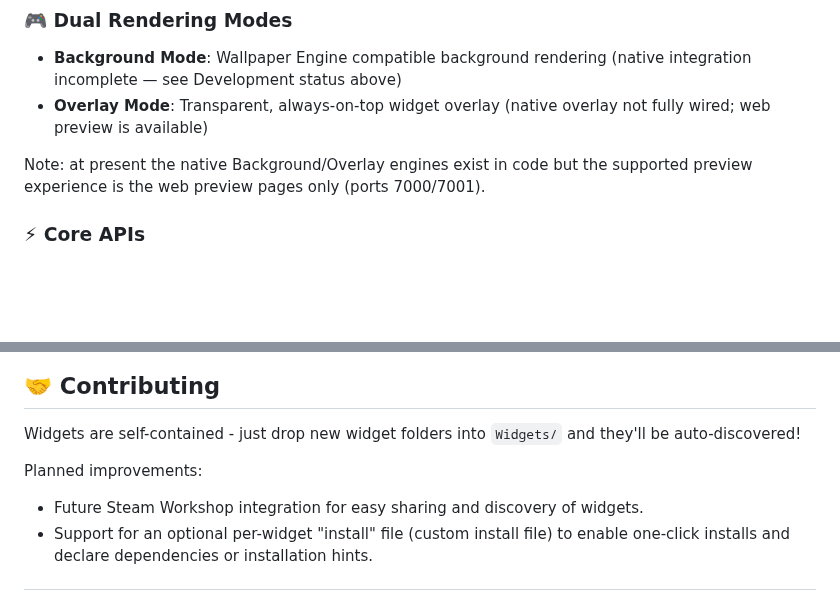
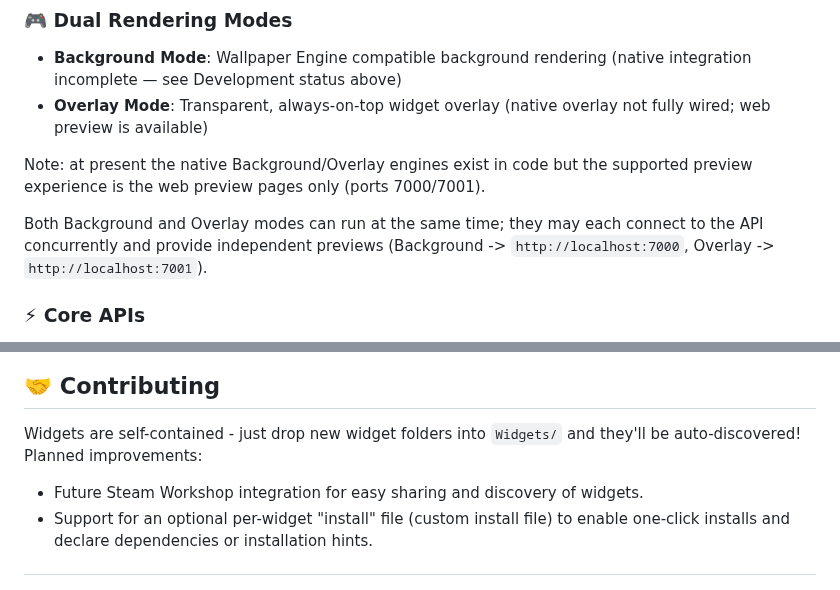
Before and after one commit to The-Ico2/WidgetEngine, a Markdown page: README.md, 2 parts joined by grey strips. Rendered like a GitHub page; blank space fills up the shorter version.

Commit message:
docs: Update README to clarify simultaneous operation of Background and Overlay modes

```diff
--- a/README.md
+++ b/README.md
@@ -26,6 +26,8 @@ Please treat this repository as a work-in-progress; features, APIs, and on-disk
 - **Overlay Mode**: Transparent, always-on-top widget overlay (native overlay not fully wired; web preview is available)
 
 Note: at present the native Background/Overlay engines exist in code but the supported preview experience is the web preview pages only (ports 7000/7001).
+
+Both Background and Overlay modes can run at the same time; they may each connect to the API concurrently and provide independent previews (Background -> `http://localhost:7000`, Overlay -> `http://localhost:7001`).
 
 ### ⚡ Core APIs
 
@@ -497,8 +499,8 @@ Major changes from the original Python/Flask version:
 ## 🤝 Contributing
 
 Widgets are self-contained - just drop new widget folders into `Widgets/` and they'll be auto-discovered!
+Planned improvements:
 
-Planned improvements:
 - Future Steam Workshop integration for easy sharing and discovery of widgets.
 - Support for an optional per-widget "install" file (custom install file) to enable one-click installs and declare dependencies or installation hints.
 
```
